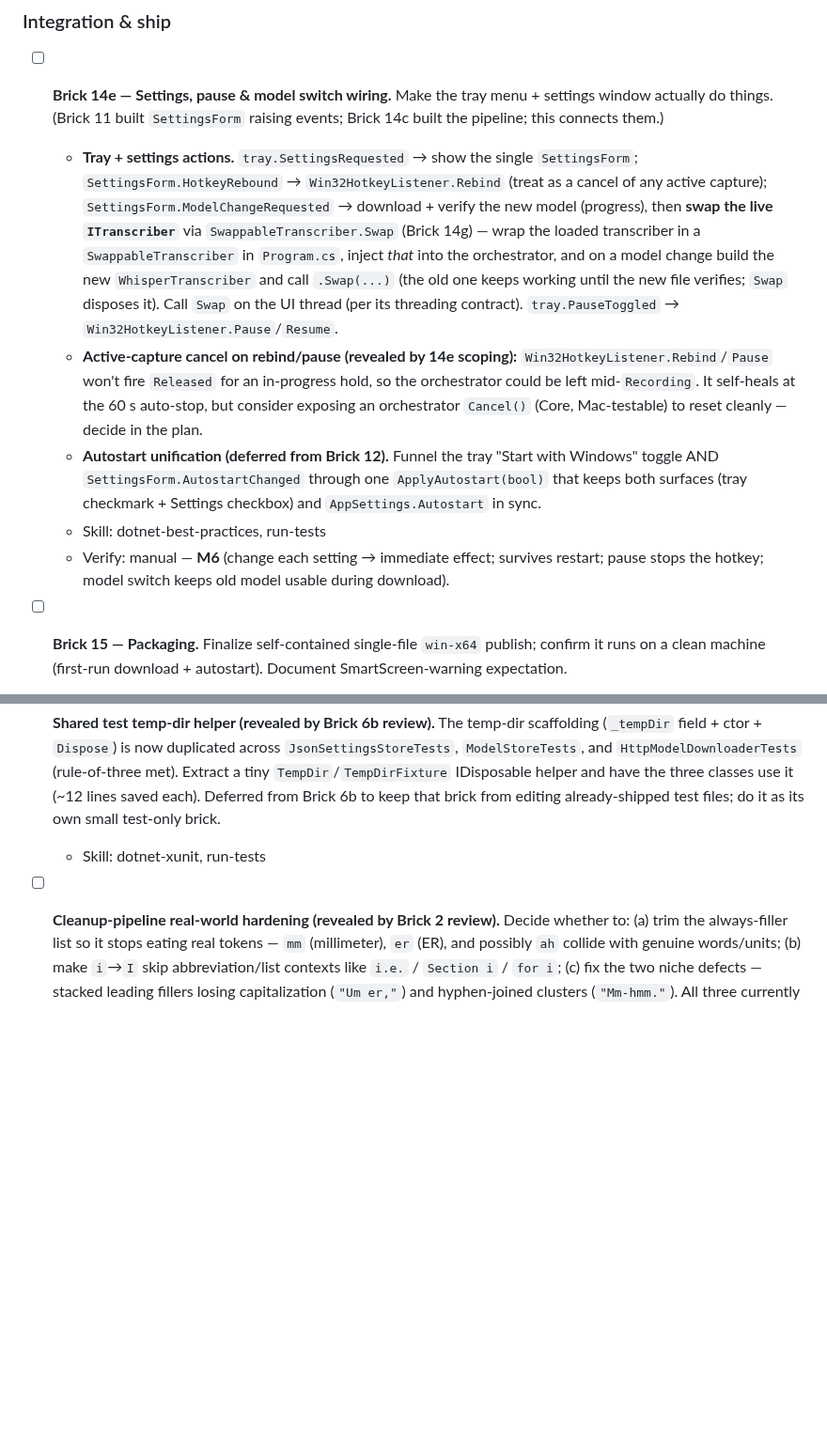
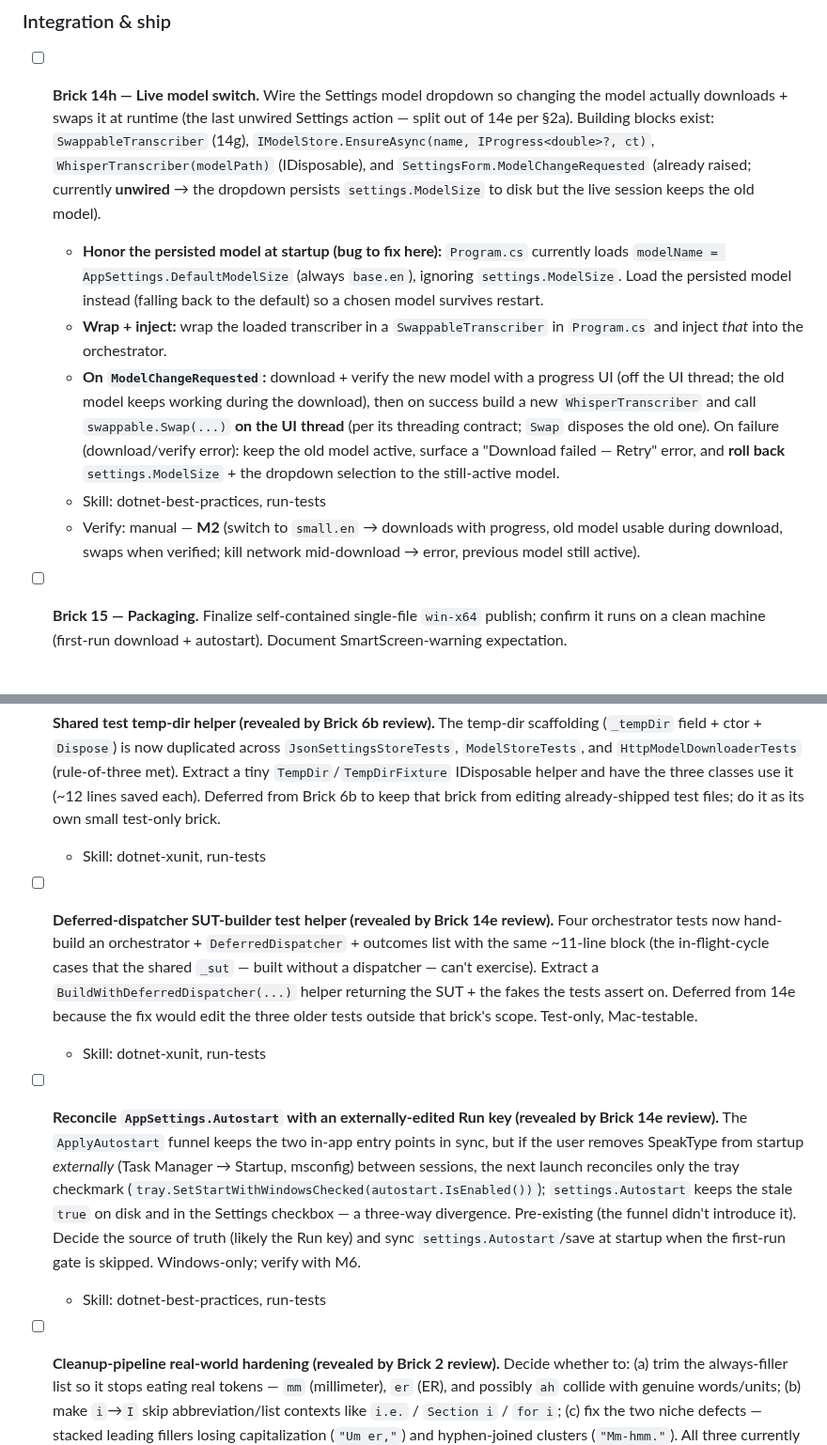
Before and after one commit to omkareshwar-tripathi/Sidekit, a Markdown page: BRICKS.md, 2 parts joined by grey strips. Shown at 94% size. GitHub-like rendering; blank space fills up the shorter version.

```diff
--- a/BRICKS.md
+++ b/BRICKS.md
@@ -14,12 +14,12 @@ _(Top item is what to work on now. Sized per CLAUDE.md §2a — split any brick
 
 ### Integration & ship
 
-- [ ] **Brick 14e — Settings, pause & model switch wiring.** Make the tray menu + settings window actually do things. (Brick 11 built `SettingsForm` raising events; Brick 14c built the pipeline; this connects them.)
-  - **Tray + settings actions.** `tray.SettingsRequested` → show the single `SettingsForm`; `SettingsForm.HotkeyRebound` → `Win32HotkeyListener.Rebind` (treat as a cancel of any active capture); `SettingsForm.ModelChangeRequested` → download + verify the new model (progress), then **swap the live `ITranscriber`** via `SwappableTranscriber.Swap` (Brick 14g) — wrap the loaded transcriber in a `SwappableTranscriber` in `Program.cs`, inject *that* into the orchestrator, and on a model change build the new `WhisperTranscriber` and call `.Swap(...)` (the old one keeps working until the new file verifies; `Swap` disposes it). Call `Swap` on the UI thread (per its threading contract). `tray.PauseToggled` → `Win32HotkeyListener.Pause`/`Resume`.
-  - **Active-capture cancel on rebind/pause (revealed by 14e scoping):** `Win32HotkeyListener.Rebind`/`Pause` won't fire `Released` for an in-progress hold, so the orchestrator could be left mid-`Recording`. It self-heals at the 60 s auto-stop, but consider exposing an orchestrator `Cancel()` (Core, Mac-testable) to reset cleanly — decide in the plan.
-  - **Autostart unification (deferred from Brick 12).** Funnel the tray "Start with Windows" toggle AND `SettingsForm.AutostartChanged` through one `ApplyAutostart(bool)` that keeps both surfaces (tray checkmark + Settings checkbox) and `AppSettings.Autostart` in sync.
+- [ ] **Brick 14h — Live model switch.** Wire the Settings model dropdown so changing the model actually downloads + swaps it at runtime (the last unwired Settings action — split out of 14e per §2a). Building blocks exist: `SwappableTranscriber` (14g), `IModelStore.EnsureAsync(name, IProgress<double>?, ct)`, `WhisperTranscriber(modelPath)` (IDisposable), and `SettingsForm.ModelChangeRequested` (already raised; currently **unwired** → the dropdown persists `settings.ModelSize` to disk but the live session keeps the old model).
+  - **Honor the persisted model at startup (bug to fix here):** `Program.cs` currently loads `modelName = AppSettings.DefaultModelSize` (always `base.en`), ignoring `settings.ModelSize`. Load the persisted model instead (falling back to the default) so a chosen model survives restart.
+  - **Wrap + inject:** wrap the loaded transcriber in a `SwappableTranscriber` in `Program.cs` and inject *that* into the orchestrator.
+  - **On `ModelChangeRequested`:** download + verify the new model with a progress UI (off the UI thread; the old model keeps working during the download), then on success build a new `WhisperTranscriber` and call `swappable.Swap(...)` **on the UI thread** (per its threading contract; `Swap` disposes the old one). On failure (download/verify error): keep the old model active, surface a "Download failed — Retry" error, and **roll back** `settings.ModelSize` + the dropdown selection to the still-active model.
   - Skill: dotnet-best-practices, run-tests
-  - Verify: manual — **M6** (change each setting → immediate effect; survives restart; pause stops the hotkey; model switch keeps old model usable during download).
+  - Verify: manual — **M2** (switch to `small.en` → downloads with progress, old model usable during download, swaps when verified; kill network mid-download → error, previous model still active).
 
 - [ ] **Brick 15 — Packaging.** Finalize self-contained single-file `win-x64` publish; confirm it runs on a clean machine (first-run download + autostart). Document SmartScreen-warning expectation.
   - Skill: dotnet-best-practices, run-tests
@@ -35,6 +35,10 @@ _(Top item is what to work on now. Sized per CLAUDE.md §2a — split any brick
   - Skill: dotnet-xunit, run-tests
 - [ ] **Shared test temp-dir helper (revealed by Brick 6b review).** The temp-dir scaffolding (`_tempDir` field + ctor + `Dispose`) is now duplicated across `JsonSettingsStoreTests`, `ModelStoreTests`, and `HttpModelDownloaderTests` (rule-of-three met). Extract a tiny `TempDir`/`TempDirFixture` IDisposable helper and have the three classes use it (~12 lines saved each). Deferred from Brick 6b to keep that brick from editing already-shipped test files; do it as its own small test-only brick.
   - Skill: dotnet-xunit, run-tests
+- [ ] **Deferred-dispatcher SUT-builder test helper (revealed by Brick 14e review).** Four orchestrator tests now hand-build an orchestrator + `DeferredDispatcher` + outcomes list with the same ~11-line block (the in-flight-cycle cases that the shared `_sut` — built without a dispatcher — can't exercise). Extract a `BuildWithDeferredDispatcher(...)` helper returning the SUT + the fakes the tests assert on. Deferred from 14e because the fix would edit the three older tests outside that brick's scope. Test-only, Mac-testable.
+  - Skill: dotnet-xunit, run-tests
+- [ ] **Reconcile `AppSettings.Autostart` with an externally-edited Run key (revealed by Brick 14e review).** The `ApplyAutostart` funnel keeps the two in-app entry points in sync, but if the user removes SpeakType from startup *externally* (Task Manager → Startup, msconfig) between sessions, the next launch reconciles only the tray checkmark (`tray.SetStartWithWindowsChecked(autostart.IsEnabled())`); `settings.Autostart` keeps the stale `true` on disk and in the Settings checkbox — a three-way divergence. Pre-existing (the funnel didn't introduce it). Decide the source of truth (likely the Run key) and sync `settings.Autostart`/save at startup when the first-run gate is skipped. Windows-only; verify with M6.
+  - Skill: dotnet-best-practices, run-tests
 
 - [ ] **Cleanup-pipeline real-world hardening (revealed by Brick 2 review).** Decide whether to: (a) trim the always-filler list so it stops eating real tokens — `mm` (millimeter), `er` (ER), and possibly `ah` collide with genuine words/units; (b) make `i`→`I` skip abbreviation/list contexts like `i.e.` / `Section i` / `for i`; (c) fix the two niche defects — stacked leading fillers losing capitalization (`"Um er,"`) and hyphen-joined clusters (`"Mm-hmm."`). All three currently behave per spec lines 121/129; changing them is a spec decision, hence parked here rather than done autonomously.
   - Skill: dotnet-best-practices, dotnet-xunit, run-tests
```
Also changed, not shown: other parts of BRICKS.md (+10 -11 lines), BRICKS-ARCHIVE.md (+11 -0 lines).
